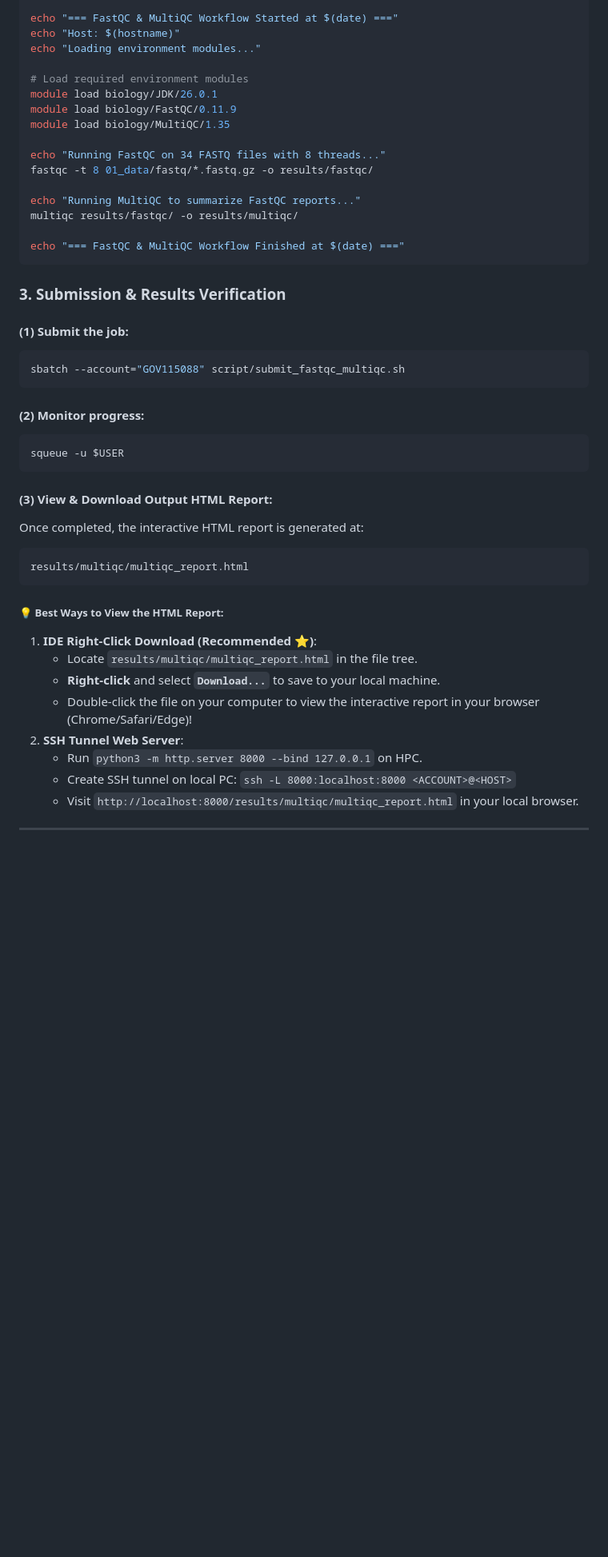
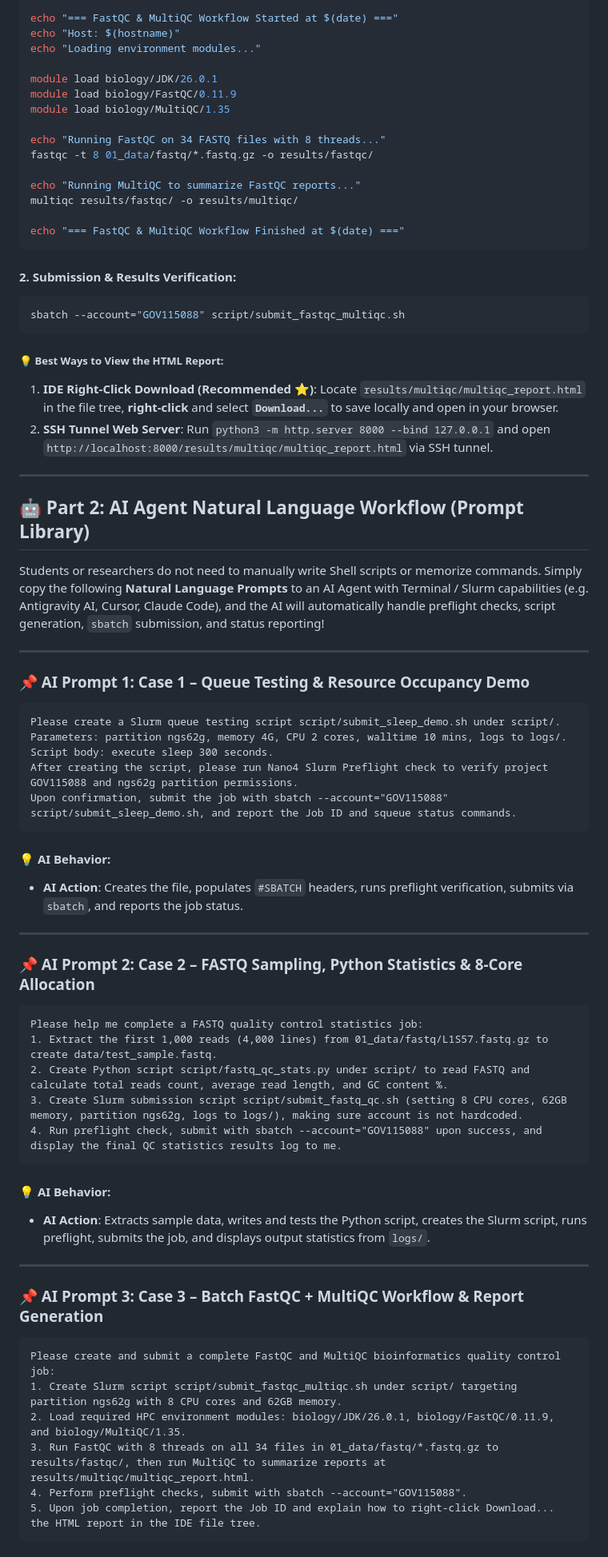
Before and after one commit to gemini960114/nf-core-ampliseq, a Markdown page: tutorial_5_slurm_fastq_qc_en.md, the part around one of its changes. Shown at 80% size. Rendered like a GitHub page; blank space fills up the shorter version.

````diff
--- a/tutorial_5_slurm_fastq_qc_en.md
+++ b/tutorial_5_slurm_fastq_qc_en.md
@@ -156,7 +146,6 @@ echo "=== FastQC & MultiQC Workflow Started at $(date) ==="
 echo "Host: $(hostname)"
 echo "Loading environment modules..."
 
-# Load required environment modules
 module load biology/JDK/26.0.1
 module load biology/FastQC/0.11.9
 module load biology/MultiQC/1.35
@@ -170,30 +159,61 @@ multiqc results/fastqc/ -o results/multiqc/
 echo "=== FastQC & MultiQC Workflow Finished at $(date) ==="
 ```
 
-### 3. Submission & Results Verification
-
-#### (1) Submit the job:
+#### 2. Submission & Results Verification:
 ```bash
 sbatch --account="GOV115088" script/submit_fastqc_multiqc.sh
 ```
 
-#### (2) Monitor progress:
-```bash
-squeue -u $USER
+##### 💡 Best Ways to View the HTML Report:
+1. **IDE Right-Click Download (Recommended ⭐️)**: Locate `results/multiqc/multiqc_report.html` in the file tree, **right-click** and select **`Download...`** to save locally and open in your browser.
+2. **SSH Tunnel Web Server**: Run `python3 -m http.server 8000 --bind 127.0.0.1` and open `http://localhost:8000/results/multiqc/multiqc_report.html` via SSH tunnel.
+
+---
+
+## 🤖 Part 2: AI Agent Natural Language Workflow (Prompt Library)
+
+Students or researchers do not need to manually write Shell scripts or memorize commands. Simply copy the following **Natural Language Prompts** to an AI Agent with Terminal / Slurm capabilities (e.g. Antigravity AI, Cursor, Claude Code), and the AI will automatically handle preflight checks, script generation, `sbatch` submission, and status reporting!
+
+---
+
+### 📌 AI Prompt 1: Case 1 – Queue Testing & Resource Occupancy Demo
+
+```text
+Please create a Slurm queue testing script script/submit_sleep_demo.sh under script/.
+Parameters: partition ngs62g, memory 4G, CPU 2 cores, walltime 10 mins, logs to logs/.
+Script body: execute sleep 300 seconds.
+After creating the script, please run Nano4 Slurm Preflight check to verify project GOV115088 and ngs62g partition permissions.
+Upon confirmation, submit the job with sbatch --account="GOV115088" script/submit_sleep_demo.sh, and report the Job ID and squeue status commands.
 ```
 
-#### (3) View & Download Output HTML Report:
-Once completed, the interactive HTML report is generated at:
+#### 💡 AI Behavior:
+* **AI Action**: Creates the file, populates `#SBATCH` headers, runs preflight verification, submits via `sbatch`, and reports the job status.
+
+---
+
+### 📌 AI Prompt 2: Case 2 – FASTQ Sampling, Python Statistics & 8-Core Allocation
+
 ```text
-results/multiqc/multiqc_report.html
+Please help me complete a FASTQ quality control statistics job:
+1. Extract the first 1,000 reads (4,000 lines) from 01_data/fastq/L1S57.fastq.gz to create data/test_sample.fastq.
+2. Create Python script script/fastq_qc_stats.py under script/ to read FASTQ and calculate total reads count, average read length, and GC content %.
+3. Create Slurm submission script script/submit_fastq_qc.sh (setting 8 CPU cores, 62GB memory, partition ngs62g, logs to logs/), making sure account is not hardcoded.
+4. Run preflight check, submit with sbatch --account="GOV115088" upon success, and display the final QC statistics results log to me.
 ```
 
-##### 💡 Best Ways to View the HTML Report:
-1. **IDE Right-Click Download (Recommended ⭐️)**:
-   * Locate `results/multiqc/multiqc_report.html` in the file tree.
-   * **Right-click** and select **`Download...`** to save to your local machine.
-   * Double-click the file on your computer to view the interactive report in your browser (Chrome/Safari/Edge)!
-2. **SSH Tunnel Web Server**:
-   * Run `python3 -m http.server 8000 --bind 127.0.0.1` on HPC.
-   * Create SSH tunnel on local PC: `ssh -L 8000:localhost:8000 <ACCOUNT>@<HOST>`
-   * Visit `http://localhost:8000/results/multiqc/multiqc_report.html` in your local browser.
+#### 💡 AI Behavior:
+* **AI Action**: Extracts sample data, writes and tests the Python script, creates the Slurm script, runs preflight, submits the job, and displays output statistics from `logs/`.
+
+---
+
+### 📌 AI Prompt 3: Case 3 – Batch FastQC + MultiQC Workflow & Report Generation
+
+```text
+Please create and submit a complete FastQC and MultiQC bioinformatics quality control job:
+1. Create Slurm script script/submit_fastqc_multiqc.sh under script/ targeting partition ngs62g with 8 CPU cores and 62GB memory.
+2. Load required HPC environment modules: biology/JDK/26.0.1, biology/FastQC/0.11.9, and biology/MultiQC/1.35.
+3. Run FastQC with 8 threads on all 34 files in 01_data/fastq/*.fastq.gz to results/fastqc/, then run MultiQC to summarize reports at results/multiqc/multiqc_report.html.
+4. Perform preflight checks, submit with sbatch --account="GOV115088".
+5. Upon job completion, report the Job ID and explain how to right-click Download... the HTML report in the IDE file tree.
+```
+
````
Also changed, not shown: other parts of tutorial_5_slurm_fastq_qc_en.md (+12 -20 lines), tutorial_5_slurm_fastq_qc.md (+61 -39 lines).
